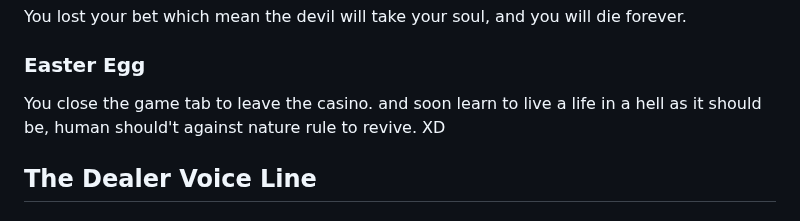
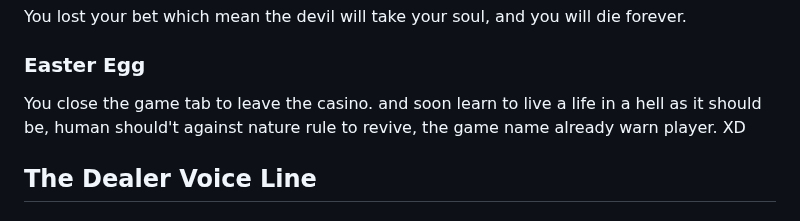
Before and after one commit to wattanunteeratanapong/Dont-Deal-With-The-Devil, a Markdown page: README.md, the part around the change. Rendered like a GitHub page.

```diff
--- a/README.md
+++ b/README.md
@@ -24,7 +24,7 @@ You win the bet against the devil, by reaching 10,000 soul point and now you fin
 You lost your bet which mean the devil will take your soul, and you will die forever.
 
 ### Easter Egg
-You close the game tab to leave the casino. and soon learn to live a life in a hell as it should be, human should't against nature rule to revive. XD
+You close the game tab to leave the casino. and soon learn to live a life in a hell as it should be, human should't against nature rule to revive, the game name already warn player. XD
 
 
 
```
